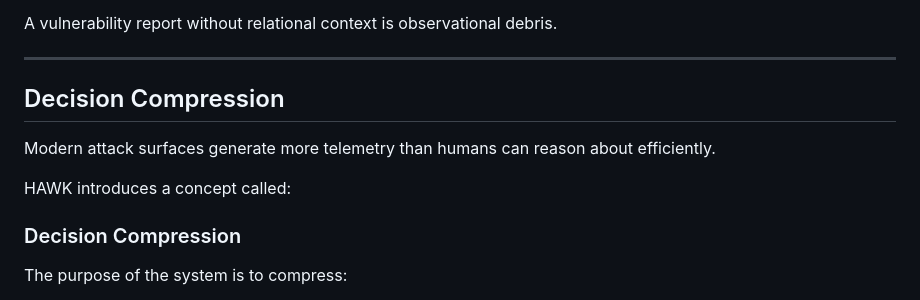
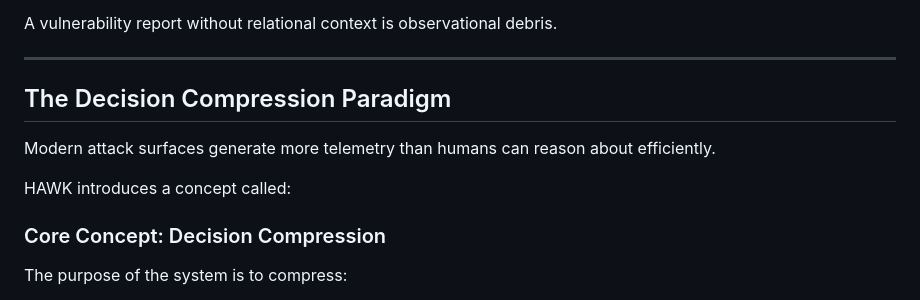
Before and after one commit to webspoilt/lattice9, a Markdown page: homepage/hawk-homepage/README.md, the part around one of its changes. Drawn GitHub-style.

Commit message:
docs: resolve duplicate heading in manual

```diff
--- a/homepage/hawk-homepage/README.md
+++ b/homepage/hawk-homepage/README.md
@@ -95,13 +95,13 @@ A vulnerability report without relational context is observational debris.
 
 ---
 
-## Decision Compression
+## The Decision Compression Paradigm
 
 Modern attack surfaces generate more telemetry than humans can reason about efficiently.
 
 HAWK introduces a concept called:
 
-### Decision Compression
+### Core Concept: Decision Compression
 
 The purpose of the system is to compress:
 
```
Also changed, not shown: other parts of homepage/hawk-homepage/README.md (+0 -1 lines).
